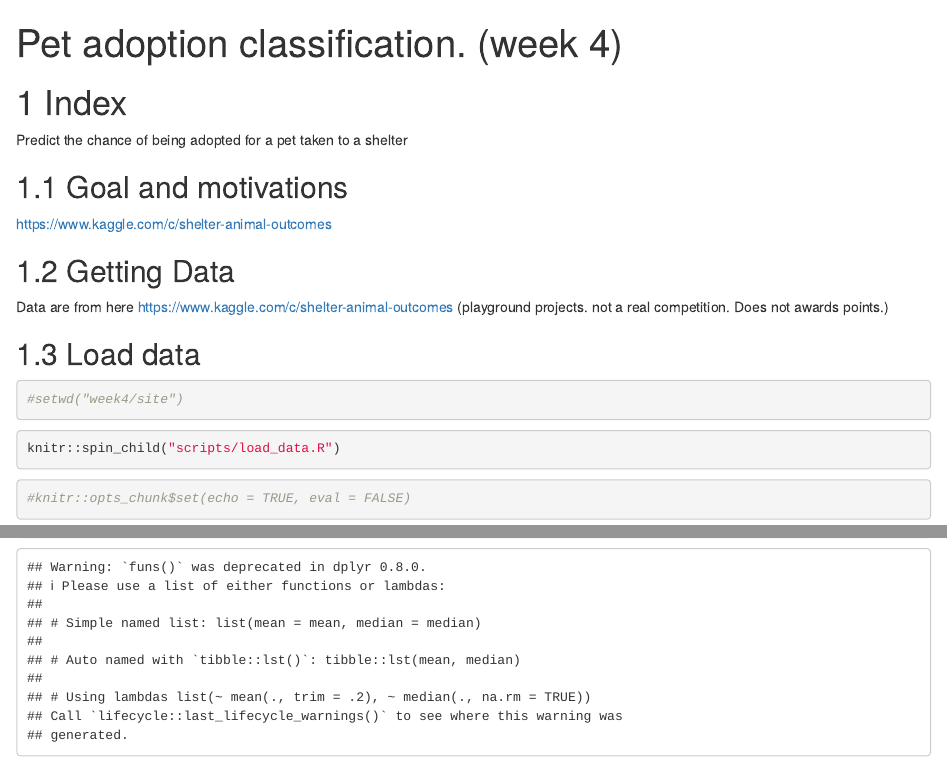
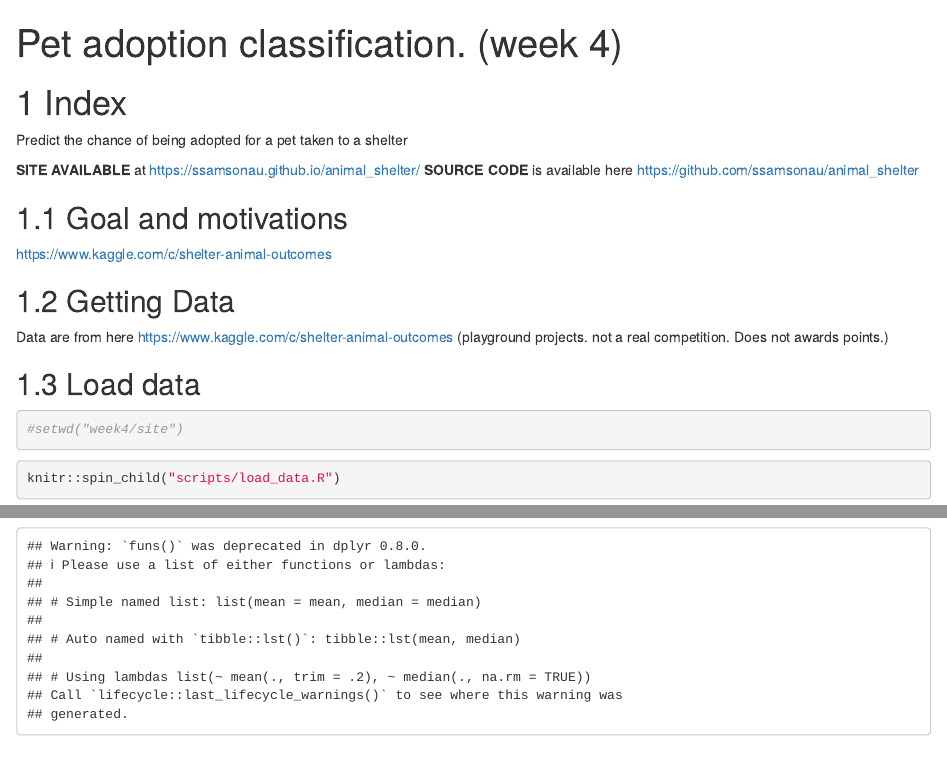
Before and after one commit to ssamsonau/animal_shelter, an R Markdown document (animal_shelter_classification.Rmd): the page in a window 1100 px wide, from its top, and a second part further down, joined at a grey line. Rendered offline with R 4.5, knitr and Pandoc, with nearby package versions; drawn as R Markdown's standard HTML page in place of the format the file asks for; some code elsewhere in the file could not run offline.

Commit message:
site available

```diff
--- a/animal_shelter_classification.Rmd
+++ b/animal_shelter_classification.Rmd
@@ -11,6 +11,9 @@ library(caret)
 # Index
 
 Predict the chance of being adopted for a pet taken to a shelter
+
+__SITE AVAILABLE__ at https://ssamsonau.github.io/animal_shelter/
+__SOURCE CODE__ is available here https://github.com/ssamsonau/animal_shelter
 
 ## Goal and motivations
 
--- /dev/null
+++ b/site available at.txt
@@ -0,0 +1,3 @@
+https://ssamsonau.github.io/animal_shelter/
+
+source code
```
Also changed, not shown: index.html.
